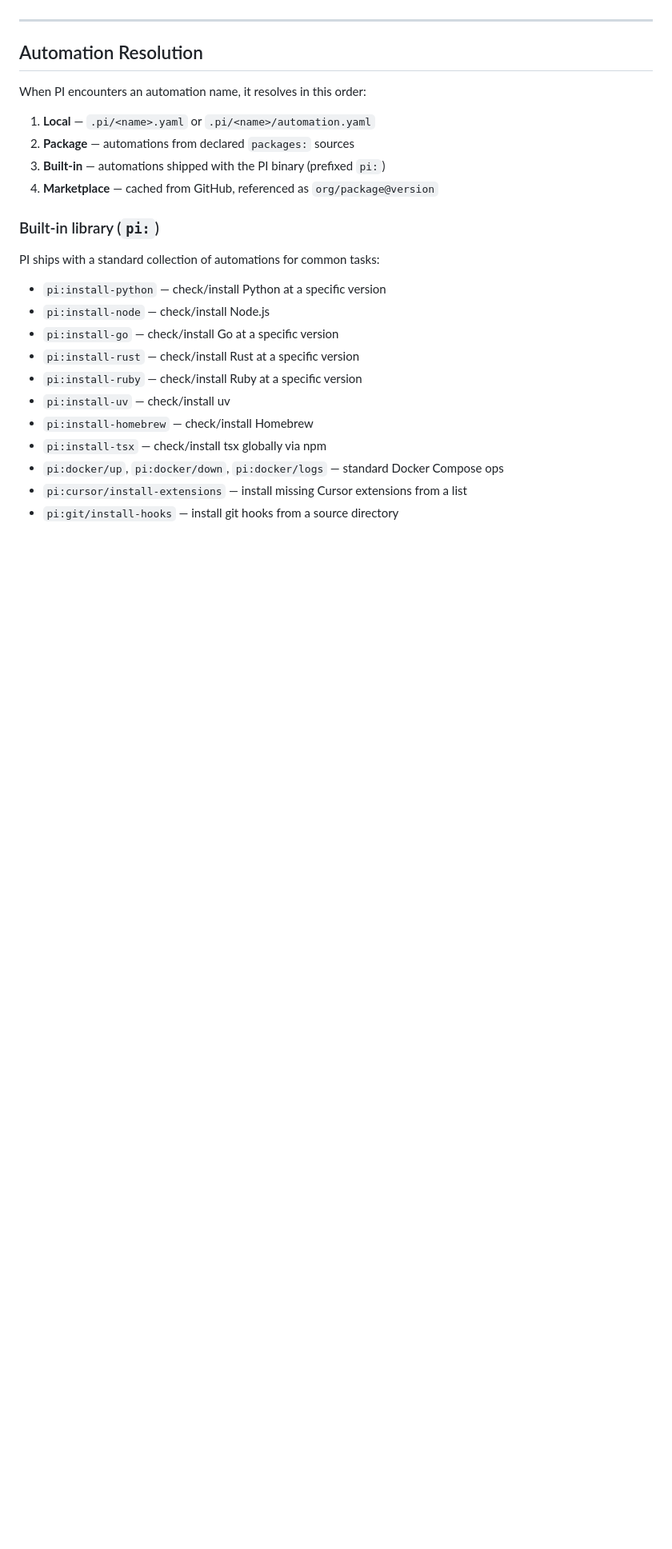
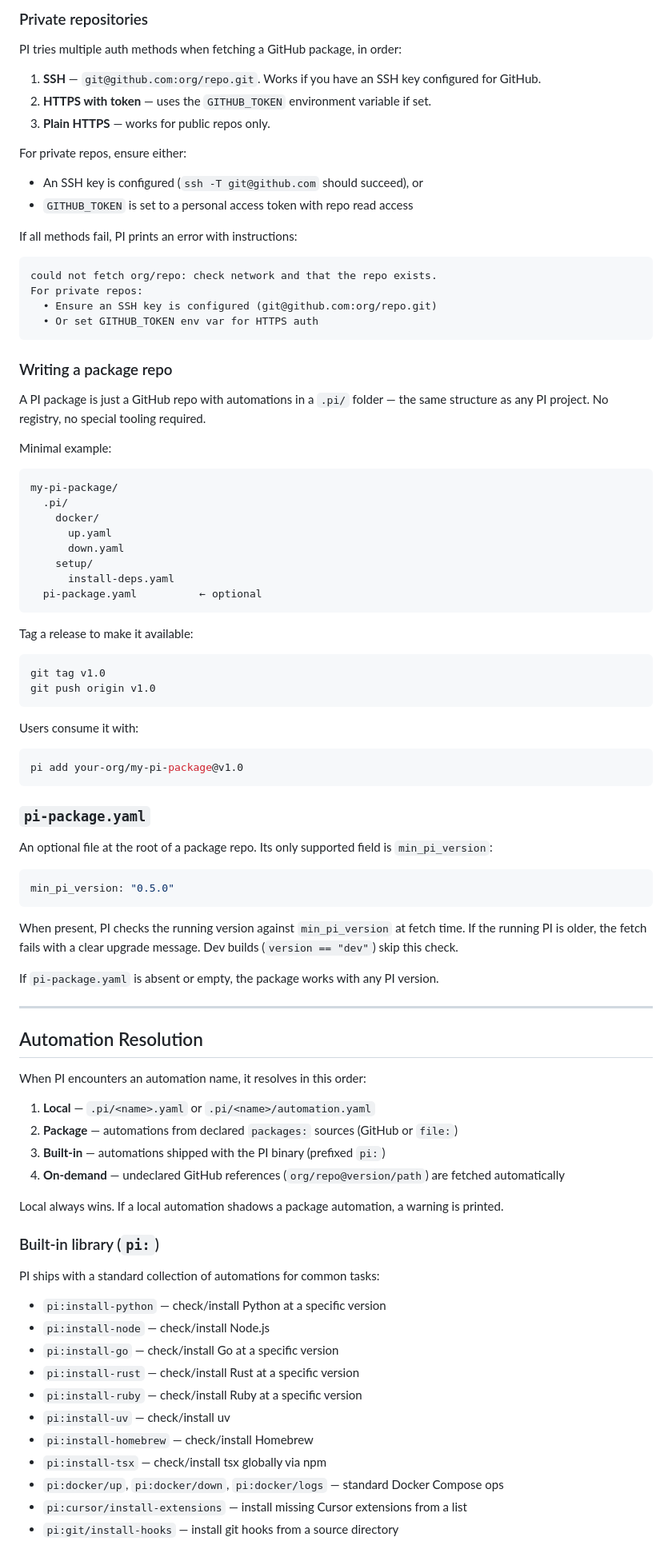
Before and after one commit to yotam180/pi, a Markdown page: docs/README.md, the part around one of its changes. Shown at 80% size. Drawn GitHub-style; blank space fills up the shorter version.

````diff
--- a/docs/README.md
+++ b/docs/README.md
@@ -538,3 +593,61 @@ Package automations that don't collide with local names appear in `pi list` and
+### Private repositories
+
+PI tries multiple auth methods when fetching a GitHub package, in order:
+
+1. **SSH** — `git@github.com:org/repo.git`. Works if you have an SSH key configured for GitHub.
+2. **HTTPS with token** — uses the `GITHUB_TOKEN` environment variable if set.
+3. **Plain HTTPS** — works for public repos only.
+
+For private repos, ensure either:
+- An SSH key is configured (`ssh -T git@github.com` should succeed), or
+- `GITHUB_TOKEN` is set to a personal access token with repo read access
+
+If all methods fail, PI prints an error with instructions:
+```
+could not fetch org/repo: check network and that the repo exists.
+For private repos:
+  • Ensure an SSH key is configured (git@github.com:org/repo.git)
+  • Or set GITHUB_TOKEN env var for HTTPS auth
+```
+
+### Writing a package repo
+
+A PI package is just a GitHub repo with automations in a `.pi/` folder — the same structure as any PI project. No registry, no special tooling required.
+
+Minimal example:
+```
+my-pi-package/
+  .pi/
+    docker/
+      up.yaml
+      down.yaml
+    setup/
+      install-deps.yaml
+  pi-package.yaml          ← optional
+```
+
+Tag a release to make it available:
+```bash
+git tag v1.0
+git push origin v1.0
+```
+
+Users consume it with:
+```bash
+pi add your-org/my-pi-package@v1.0
+```
+
+### `pi-package.yaml`
+
+An optional file at the root of a package repo. Its only supported field is `min_pi_version`:
+
+```yaml
+min_pi_version: "0.5.0"
+```
+
+When present, PI checks the running version against `min_pi_version` at fetch time. If the running PI is older, the fetch fails with a clear upgrade message. Dev builds (`version == "dev"`) skip this check.
+
+If `pi-package.yaml` is absent or empty, the package works with any PI version.
 
 ---
 
@@ -543,9 +656,11 @@ Package automations that don't collide with local names appear in `pi list` and
 When PI encounters an automation name, it resolves in this order:
 
 1. **Local** — `.pi/<name>.yaml` or `.pi/<name>/automation.yaml`
-2. **Package** — automations from declared `packages:` sources
+2. **Package** — automations from declared `packages:` sources (GitHub or `file:`)
 3. **Built-in** — automations shipped with the PI binary (prefixed `pi:`)
-4. **Marketplace** — cached from GitHub, referenced as `org/package@version`
+4. **On-demand** — undeclared GitHub references (`org/repo@version/path`) are fetched automatically
+
+Local always wins. If a local automation shadows a package automation, a warning is printed.
 
 ### Built-in library (`pi:`)
 
````
Also changed, not shown: other parts of docs/README.md (+60 -18 lines), 4 other files.
